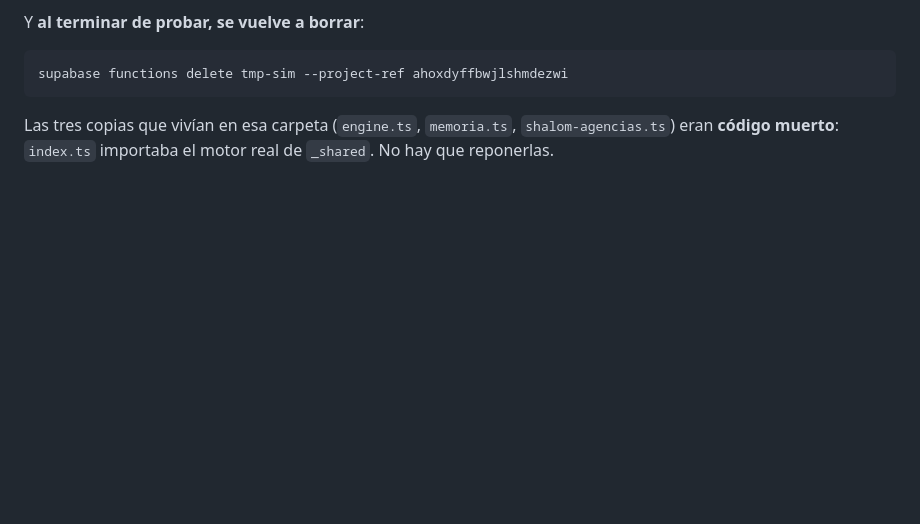
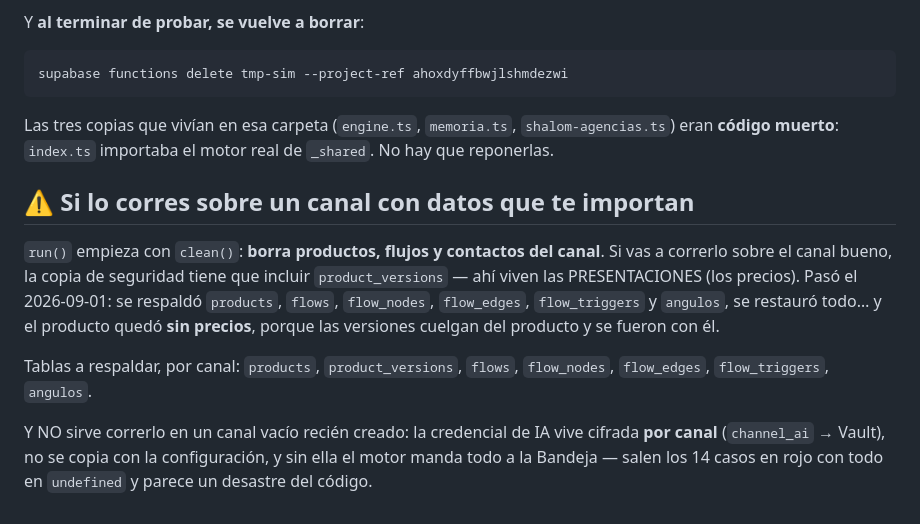
Before and after one commit to TrackMeta/Nodo, a Markdown page: scripts/regresion-ventas.md, the part around the change. Rendered like a GitHub page; blank space fills up the shorter version.

Commit message:
El harness borra los precios y el respaldo no los cubria
Correr la regresion sobre el canal bueno se llevo las presentaciones del
producto: viven en product_versions, que cuelga de products, y la copia
de seguridad no incluia esa tabla. Se restauro el producto y quedo sin
precios.

Queda anotado en regresion-ventas.md que tablas hay que respaldar, y por
que no sirve correrlo en un canal vacio (la credencial de IA es por canal
y no se copia con la config).

Co-Authored-By: Claude Opus 5 <noreply@anthropic.com>

```diff
--- a/scripts/regresion-ventas.md
+++ b/scripts/regresion-ventas.md
@@ -82,3 +82,21 @@ supabase functions delete tmp-sim --project-ref ahoxdyffbwjlshmdezwi
 
 Las tres copias que vivían en esa carpeta (`engine.ts`, `memoria.ts`, `shalom-agencias.ts`)
 eran **código muerto**: `index.ts` importaba el motor real de `_shared`. No hay que reponerlas.
+
+## ⚠️ Si lo corres sobre un canal con datos que te importan
+
+`run()` empieza con `clean()`: **borra productos, flujos y contactos del canal**.
+Si vas a correrlo sobre el canal bueno, la copia de seguridad tiene que incluir
+`product_versions` — ahí viven las PRESENTACIONES (los precios). Pasó el
+2026-09-01: se respaldó `products`, `flows`, `flow_nodes`, `flow_edges`,
+`flow_triggers` y `angulos`, se restauró todo… y el producto quedó **sin precios**,
+porque las versiones cuelgan del producto y se fueron con él.
+
+Tablas a respaldar, por canal:
+`products`, `product_versions`, `flows`, `flow_nodes`, `flow_edges`,
+`flow_triggers`, `angulos`.
+
+Y NO sirve correrlo en un canal vacío recién creado: la credencial de IA vive
+cifrada **por canal** (`channel_ai` → Vault), no se copia con la configuración, y
+sin ella el motor manda todo a la Bandeja — salen los 14 casos en rojo con todo
+en `undefined` y parece un desastre del código.
```
